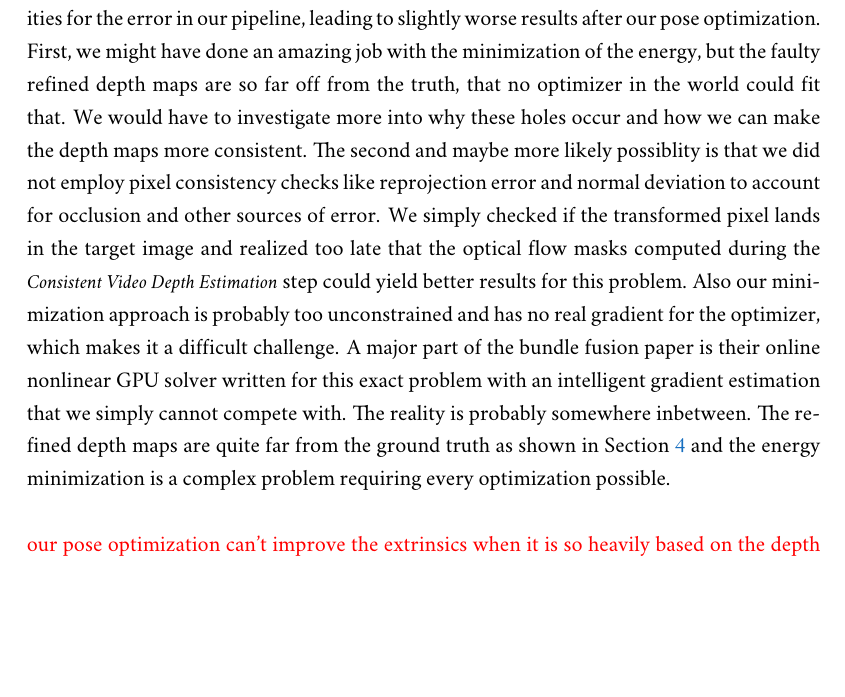
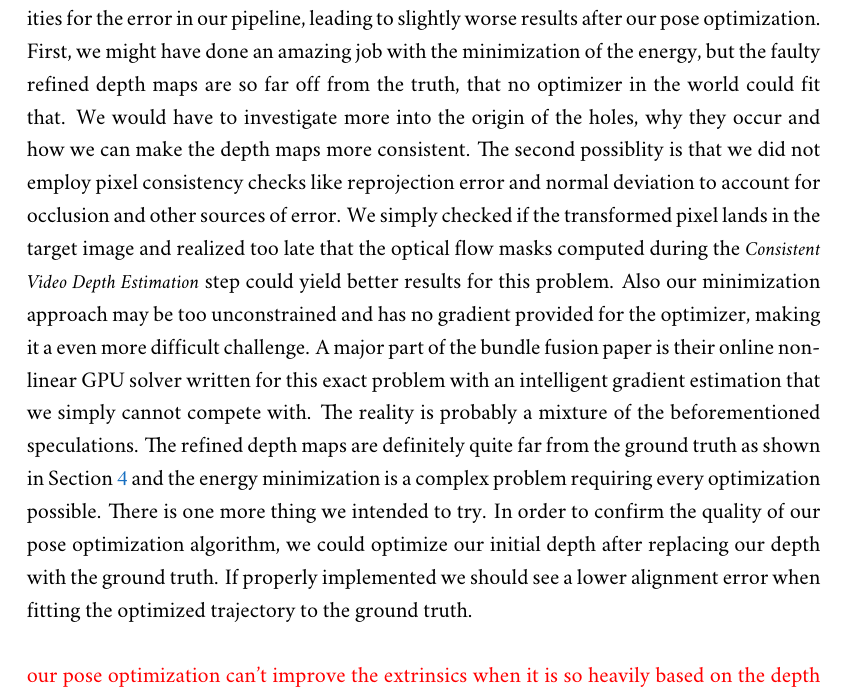
Before and after one commit to Flololol/RGBD-SLAM-from-RGB-Video, a LaTeX thesis (report/report.tex, which reads report/sources/conclusion.tex): part of page 19 of 22, cut so that both start at the same text, the shorter picture padded with empty space. Compiled offline with XeLaTeX; a missing font is replaced by an installed copy or a similar font.

Commit message:
kleiner push

```diff
--- a/report/sources/conclusion.tex
+++ b/report/sources/conclusion.tex
@@ -1,13 +1,16 @@
 \chapter{Conclusion}
     Combining the insight we accumulated over the past weeks, we identified two main possibilities for the error in our pipeline, leading to slightly worse results after our pose optimization.
     First, we might have done an amazing job with the minimization of the energy, but the faulty refined depth maps are so far off from the truth, that no optimizer in the world could fit that.
-    We would have to investigate more into why these holes occur and how we can make the depth maps more consistent.
-    The second and maybe more likely possiblity is that we did not employ pixel consistency checks like reprojection error and normal deviation to account for occlusion and other sources of error.
+    We would have to investigate more into the origin of the holes, why they occur and how we can make the depth maps more consistent.
+    The second possiblity is that we did not employ pixel consistency checks like reprojection error and normal deviation to account for occlusion and other sources of error.
     We simply checked if the transformed pixel lands in the target image and realized too late that the optical flow masks computed during the \citetitle{luo2020consistent} step could yield better results for this problem.
-    Also our minimization approach is probably too unconstrained and has no real gradient for the optimizer, which makes it a difficult challenge.
+    Also our minimization approach may be too unconstrained and has no gradient provided for the optimizer, making it a even more difficult challenge.
     A major part of the bundle fusion paper is their online nonlinear GPU solver written for this exact problem with an intelligent gradient estimation that we simply cannot compete with.
-    The reality is probably somewhere inbetween.
-    The refined depth maps are quite far from the ground truth as shown in Section~\ref{seq:results} and the energy minimization is a complex problem requiring every optimization possible.
+    The reality is probably a mixture of the beforementioned speculations.
+    The refined depth maps are definitely quite far from the ground truth as shown in Section~\ref{seq:results} and the energy minimization is a complex problem requiring every optimization possible.
+    There is one more thing we intended to try.
+    In order to confirm the quality of our pose optimization algorithm, we could optimize our initial depth after replacing our depth with the ground truth.
+    If properly implemented we should see a lower alignment error when fitting the optimized trajectory to the ground truth.
 
     \todo{\\our pose optimization can't improve the extrinsics when it is so heavily based on the depth that is so shit..}
     conclusion may be, that the optimization just requires all the things we skipped.. better solver, better jacobian, better outlier filtering, ..\\
```
